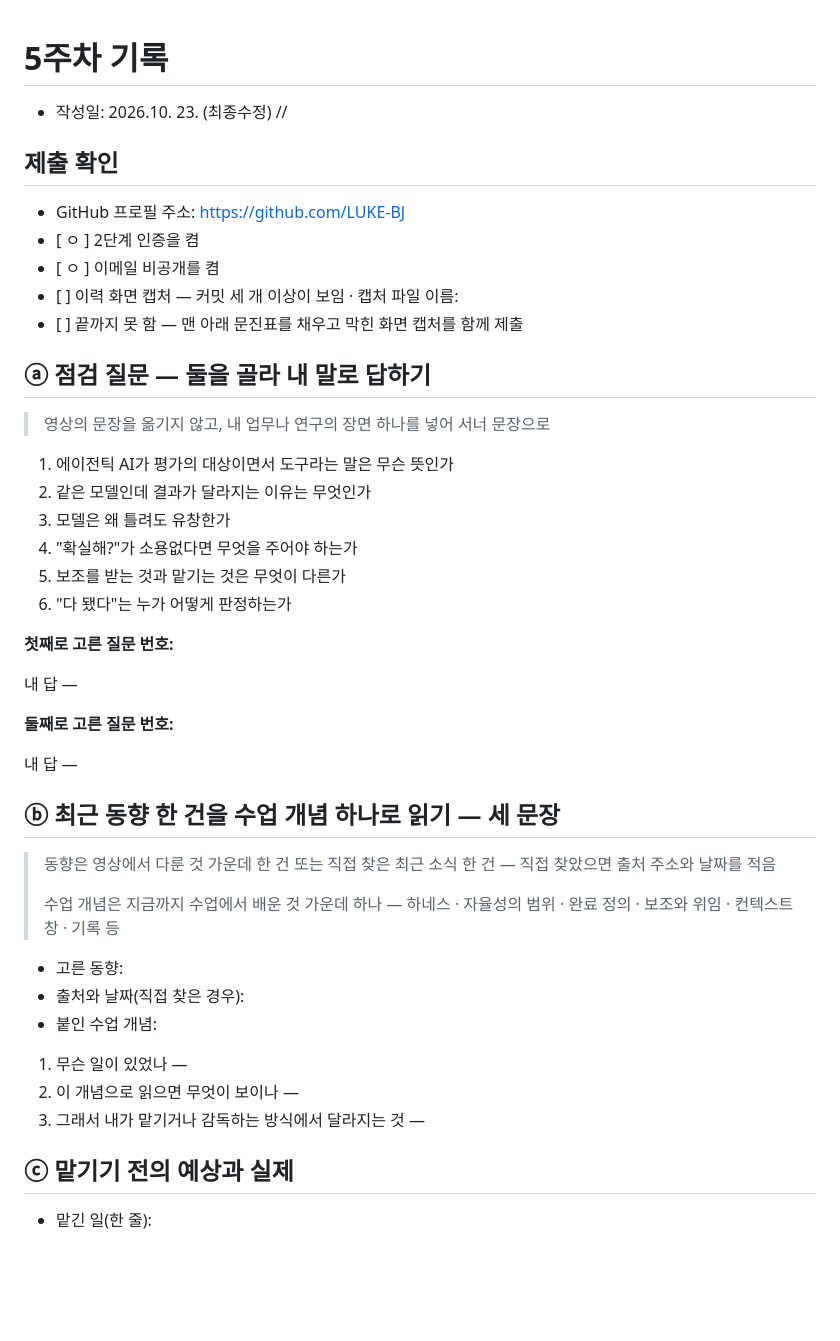
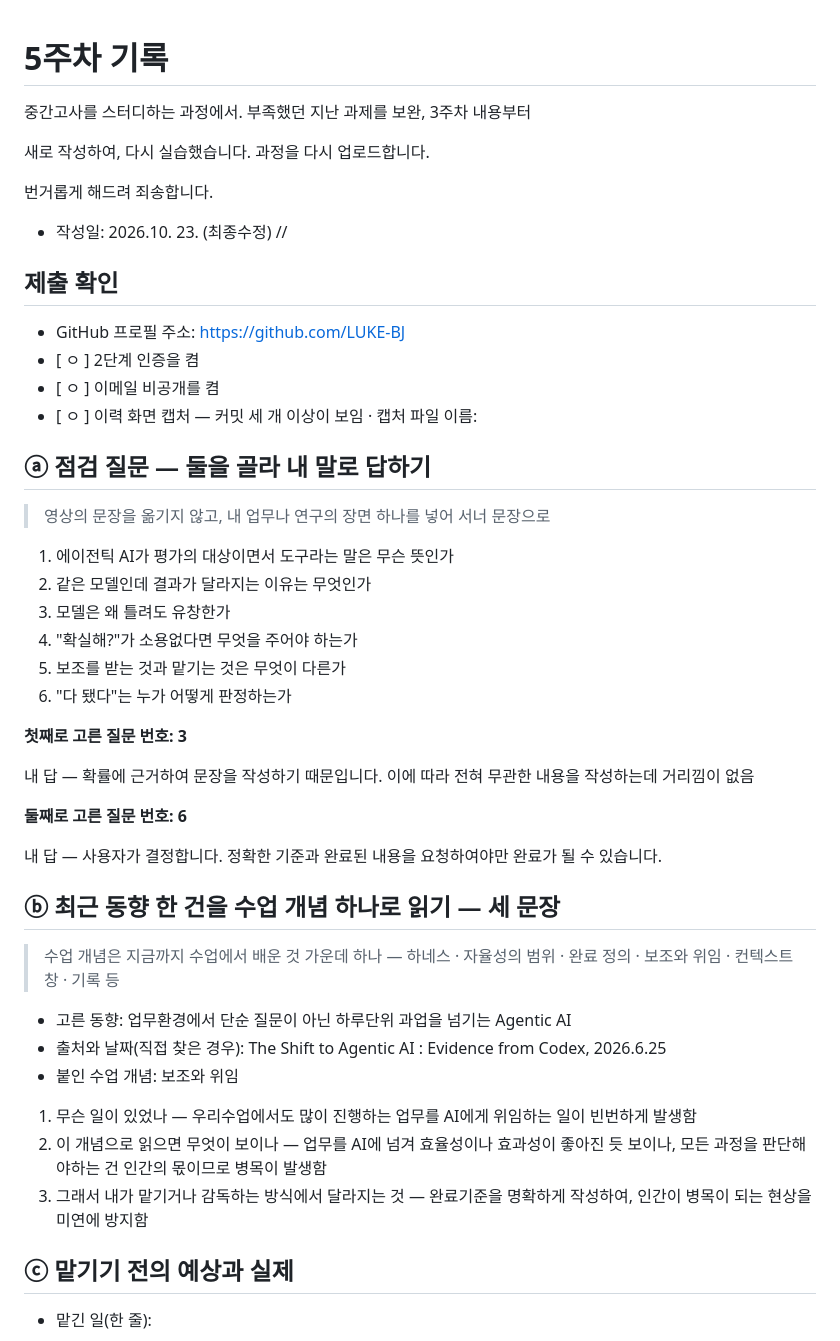
Before and after one commit to LUKE-BJ/practice-github, a Markdown page: 5주차_기록.md, the part around the change. Rendered like a GitHub page; blank space fills up the shorter version.

Commit message:
5주차 기록의 ⓐ 질문 답과 ⓑ 동향 해석을 채움
- ⓐ 질문 3·6번에 대한 내 답을 작성
- ⓑ 동향(Agentic AI)을 '보조와 위임' 개념으로 읽은 세 문장 작성
- 이력 화면 캡처 항목을 체크
- 머리말에 재제출 사유 추가

```diff
--- a/5주차_기록.md
+++ b/5주차_기록.md
@@ -1,4 +1,14 @@
 # 5주차 기록
+
+
+
+
+
+중간고사를 스터디하는 과정에서. 부족했던 지난 과제를 보완, 3주차 내용부터
+
+새로 작성하여, 다시 실습했습니다. 과정을 다시 업로드합니다.
+
+번거롭게 해드려 죄송합니다.
 
 
 
@@ -11,8 +21,7 @@
 * GitHub 프로필 주소: https://github.com/LUKE-BJ
 * \[ ㅇ ] 2단계 인증을 켬
 * \[ ㅇ ] 이메일 비공개를 켬
-* \[ ] 이력 화면 캡처 — 커밋 세 개 이상이 보임 · 캡처 파일 이름:
-* \[ ] 끝까지 못 함 — 맨 아래 문진표를 채우고 막힌 화면 캡처를 함께 제출
+* \[ ㅇ ] 이력 화면 캡처 — 커밋 세 개 이상이 보임 · 캡처 파일 이름:
 
 
 
@@ -27,28 +36,26 @@
 5. 보조를 받는 것과 맡기는 것은 무엇이 다른가
 6. "다 됐다"는 누가 어떻게 판정하는가
 
-**첫째로 고른 질문 번호:**
+**첫째로 고른 질문 번호: 3**
 
-내 답 —
+내 답 —  확률에 근거하여 문장을 작성하기 때문입니다. 이에 따라 전혀 무관한 내용을 작성하는데 거리낌이 없음
 
-**둘째로 고른 질문 번호:**
+**둘째로 고른 질문 번호: 6**
 
-내 답 —
+내 답 —  사용자가 결정합니다. 정확한 기준과 완료된 내용을 요청하여야만 완료가 될 수 있습니다.
 
 
 
 ## ⓑ 최근 동향 한 건을 수업 개념 하나로 읽기 — 세 문장
 
-> 동향은 영상에서 다룬 것 가운데 한 건 또는 직접 찾은 최근 소식 한 건 — 직접 찾았으면 출처 주소와 날짜를 적음
->
 > 수업 개념은 지금까지 수업에서 배운 것 가운데 하나 — 하네스 · 자율성의 범위 · 완료 정의 · 보조와 위임 · 컨텍스트 창 · 기록 등
 
-* 고른 동향:
-* 출처와 날짜(직접 찾은 경우):
-* 붙인 수업 개념:
-1. 무슨 일이 있었나 —
-2. 이 개념으로 읽으면 무엇이 보이나 —
-3. 그래서 내가 맡기거나 감독하는 방식에서 달라지는 것 —
+* 고른 동향: 업무환경에서 단순 질문이 아닌 하루단위 과업을 넘기는 Agentic AI
+* 출처와 날짜(직접 찾은 경우): The Shift to Agentic AI : Evidence from Codex, 2026.6.25
+* 붙인 수업 개념: 보조와 위임
+1. 무슨 일이 있었나 — 우리수업에서도 많이 진행하는 업무를 AI에게 위임하는 일이 빈번하게 발생함
+2. 이 개념으로 읽으면 무엇이 보이나 — 업무를 AI에 넘겨 효율성이나 효과성이 좋아진 듯 보이나, 모든 과정을 판단해야하는 건 인간의 몫이므로 병목이 발생함
+3. 그래서 내가 맡기거나 감독하는 방식에서 달라지는 것 — 완료기준을 명확하게 작성하여, 인간이 병목이 되는 현상을 미연에 방지함
 
 
 
```
